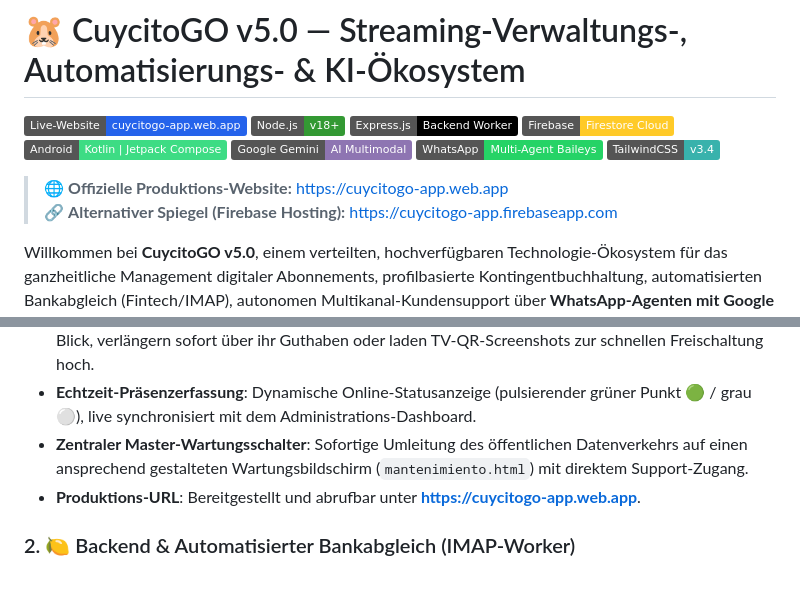
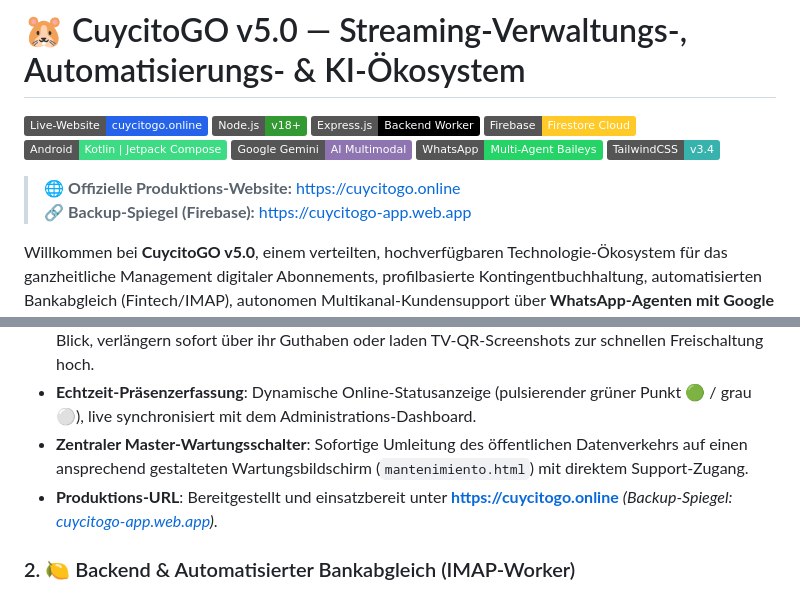
Before and after one commit to CristhianPe/CuycitoGo, a Markdown page: README_DE.md, 2 parts joined by grey strips. GitHub-like rendering; badges without logos.

Commit message:
docs: update official website domain to https://cuycitogo.online across all README versions

```diff
--- a/README_DE.md
+++ b/README_DE.md
@@ -7,7 +7,7 @@
 
 # 🐹 CuycitoGO v5.0 — Streaming-Verwaltungs-, Automatisierungs- & KI-Ökosystem
 
-[![Live-Website](https://img.shields.io/badge/Live--Website-cuycitogo--app.web.app-2563EB?logo=googlechrome&logoColor=white)](https://cuycitogo-app.web.app)
+[![Live-Website](https://img.shields.io/badge/Live--Website-cuycitogo.online-2563EB?logo=googlechrome&logoColor=white)](https://cuycitogo.online)
 [![Node.js](https://img.shields.io/badge/Node.js-v18+-339933?logo=node.js&logoColor=white)](https://nodejs.org/)
 [![Express.js](https://img.shields.io/badge/Express.js-Backend%20Worker-000000?logo=express&logoColor=white)](https://expressjs.com/)
 [![Firebase Firestore](https://img.shields.io/badge/Firebase-Firestore%20Cloud-FFCA28?logo=firebase&logoColor=black)](https://firebase.google.com/)
@@ -16,8 +16,8 @@
 [![WhatsApp Baileys](https://img.shields.io/badge/WhatsApp-Multi--Agent%20Baileys-25D366?logo=whatsapp&logoColor=white)](https://github.com/WhiskeySockets/Baileys)
 [![Tailwind CSS](https://img.shields.io/badge/TailwindCSS-v3.4-38B2AC?logo=tailwind-css&logoColor=white)](https://tailwindcss.com/)
 
-> 🌐 **Offizielle Produktions-Website:** [https://cuycitogo-app.web.app](https://cuycitogo-app.web.app)
-> 🔗 **Alternativer Spiegel (Firebase Hosting):** [https://cuycitogo-app.firebaseapp.com](https://cuycitogo-app.firebaseapp.com)
+> 🌐 **Offizielle Produktions-Website:** [https://cuycitogo.online](https://cuycitogo.online)
+> 🔗 **Backup-Spiegel (Firebase):** [https://cuycitogo-app.web.app](https://cuycitogo-app.web.app)
 
 Willkommen bei **CuycitoGO v5.0**, einem verteilten, hochverfügbaren Technologie-Ökosystem für das ganzheitliche Management digitaler Abonnements, profilbasierte Kontingentbuchhaltung, automatisierten Bankabgleich (Fintech/IMAP), autonomen Multikanal-Kundensupport über **WhatsApp-Agenten mit Google Gemini KI** sowie eine native mobile Verwaltung unter **Android mit Jetpack Compose**.
 
@@ -95,7 +95,7 @@ flowchart TD
 - **Digitale Wallet & 1-Klick-Verlängerung**: Endkunden behalten verbleibende Abonnementlaufzeiten im Blick, verlängern sofort über ihr Guthaben oder laden TV-QR-Screenshots zur schnellen Freischaltung hoch.
 - **Echtzeit-Präsenzerfassung**: Dynamische Online-Statusanzeige (pulsierender grüner Punkt 🟢 / grau ⚪), live synchronisiert mit dem Administrations-Dashboard.
 - **Zentraler Master-Wartungsschalter**: Sofortige Umleitung des öffentlichen Datenverkehrs auf einen ansprechend gestalteten Wartungsbildschirm (`mantenimiento.html`) mit direktem Support-Zugang.
-- **Produktions-URL**: Bereitgestellt und abrufbar unter **[https://cuycitogo-app.web.app](https://cuycitogo-app.web.app)**.
+- **Produktions-URL**: Bereitgestellt und einsatzbereit unter **[https://cuycitogo.online](https://cuycitogo.online)** *(Backup-Spiegel: [cuycitogo-app.web.app](https://cuycitogo-app.web.app))*.
 
 ### 2. 🍋 Backend & Automatisierter Bankabgleich (IMAP-Worker)
 - **Eindeutige Cent-Zuweisung**: Automatische Generierung von Zufalls-Centbeträgen bei Aufladeaufträgen (z. B. `S/ 15.37`), um Überweisungen ohne manuelle Prüfung eindeutig und verwechslungssicher zuzuordnen.
```
Also changed, not shown: README.md (+4 -4 lines), README_EN.md (+4 -4 lines).
